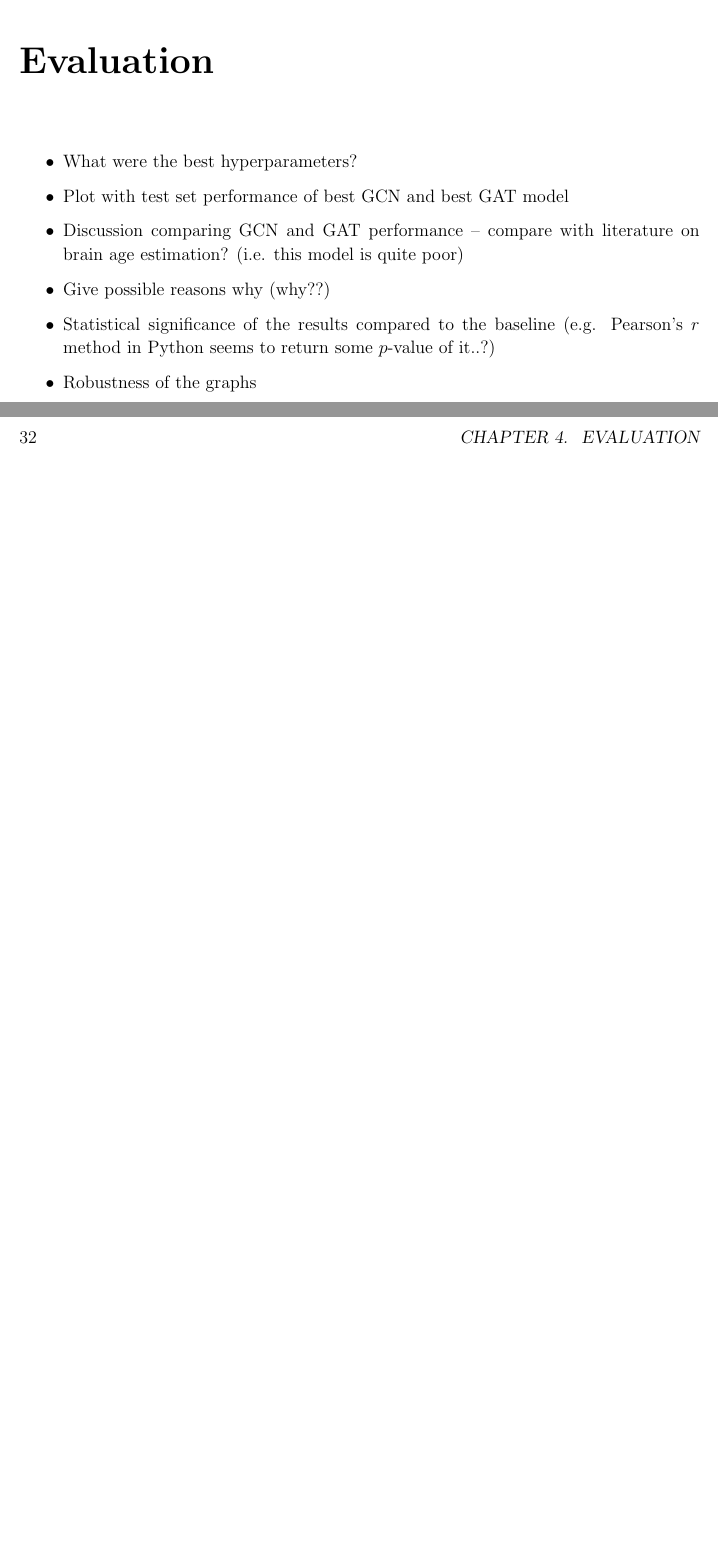
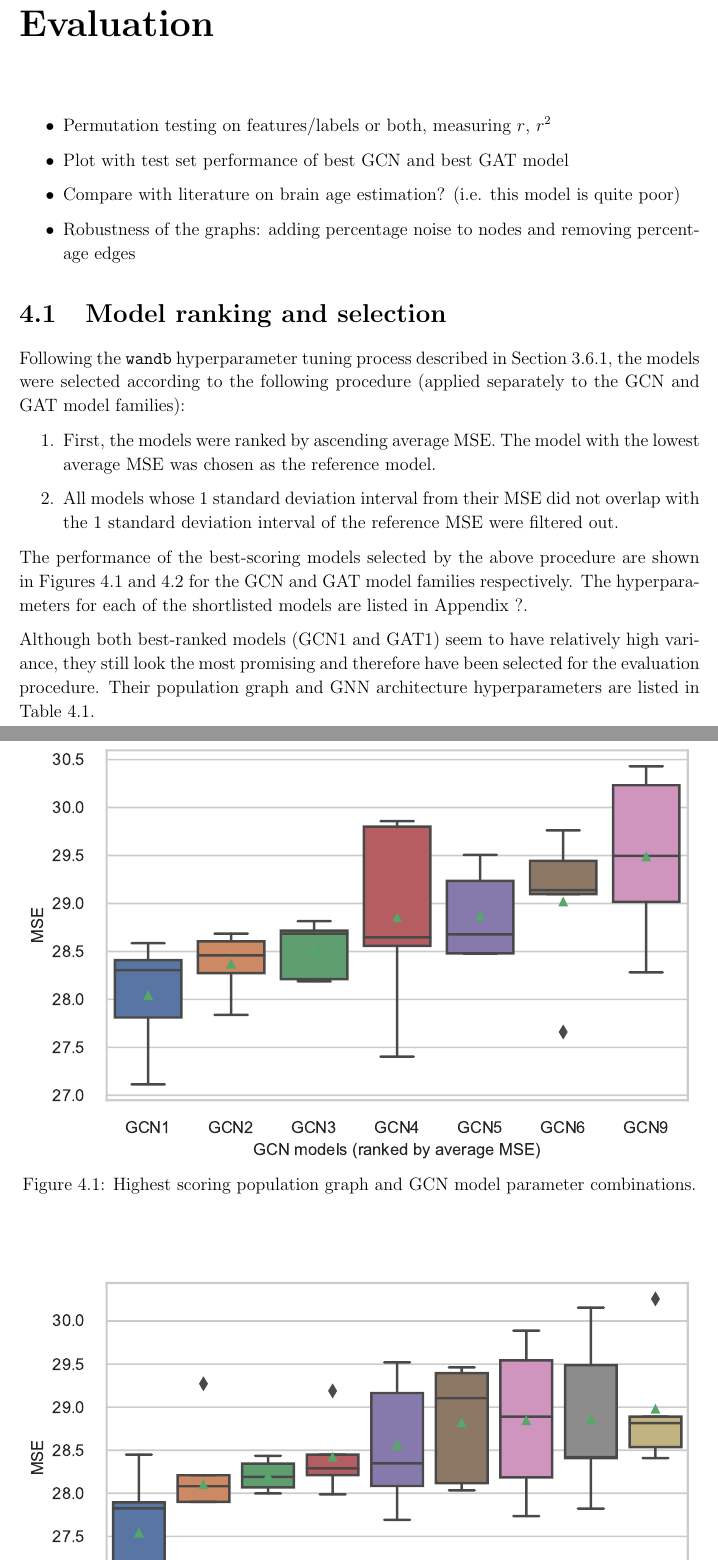
Before and after one commit to kamilest/cst-ii-dissertation, a LaTeX thesis (dissertation/dissertation.tex, which reads dissertation/chapters/evaluation.tex): two parts of pages 31 and 32 of 37 before the commit and two parts of pages 31 and 32 of 39 after it, joined at a grey line, cut so that both start at the same text, the shorter picture padded with empty space. Compiled offline with pdfLaTeX.

Commit message:
Update evaluation

```diff
--- a/dissertation/chapters/evaluation.tex
+++ b/dissertation/chapters/evaluation.tex
@@ -7,10 +7,22 @@
 % ~2,000 words
 
 \begin{itemize}
-    \item What were the best hyperparameters?
+    \item Permutation testing on features/labels or both, measuring $r$, $r^2$
     \item Plot with test set performance of best GCN and best GAT model
-    \item Discussion comparing GCN and GAT performance – compare with literature on brain age estimation? (i.e. this model is quite poor)
-    \item Give possible reasons why (why??)
-    \item Statistical significance of the results compared to the baseline (e.g. Pearson's $r$ method in Python seems to return some $p$-value of it..?)
-    \item Robustness of the graphs
+    \item Compare with literature on brain age estimation? (i.e. this model is quite poor)
+    \item Robustness of the graphs: adding percentage noise to nodes and removing percentage edges
 \end{itemize}
+
+\section{Model ranking and selection}
+Following the \texttt{wandb} hyperparameter tuning process described in Section~\ref{section:training-procedure}, the models were selected according to the following procedure (applied separately to the GCN and GAT model families):
+\begin{enumerate}
+    \item First, the models were ranked by ascending average MSE. The model with the lowest average MSE was chosen as the reference model.
+    \item All models whose 1 standard deviation interval from their MSE did not overlap with the 1 standard deviation interval of the reference MSE were filtered out.
+\end{enumerate}
+
+The performance of the best-scoring models selected by the above procedure are shown in Figures~\ref{figure:gcn-rank} and~\ref{figure:gat-rank} for the GCN and GAT model families respectively. The hyperparameters for each of the shortlisted models are listed in Appendix ?.
+
+\begin{figure}[]
+    \centering
+    \includegraphics[width=\textwidth]{gcn_model_selection.pdf}
+    \caption{Highest scoring population graph and GCN model parameter combinations.}\label{figure:gcn-rank}
@@ -16,0 +35,3 @@
+\end{figure}
+
+Although both best-ranked models (GCN1 and GAT1) seem to have relatively high variance, they still look the most promising and therefore have been selected for the evaluation procedure. Their population graph and GNN architecture hyperparameters are listed in Table~\ref{table:best-hyperparameters}.
```
Also changed, not shown: dissertation/chapters/implementation.tex (+1 -0 lines), dissertation/chapters/evaluation.tex (23 more changed lines).
